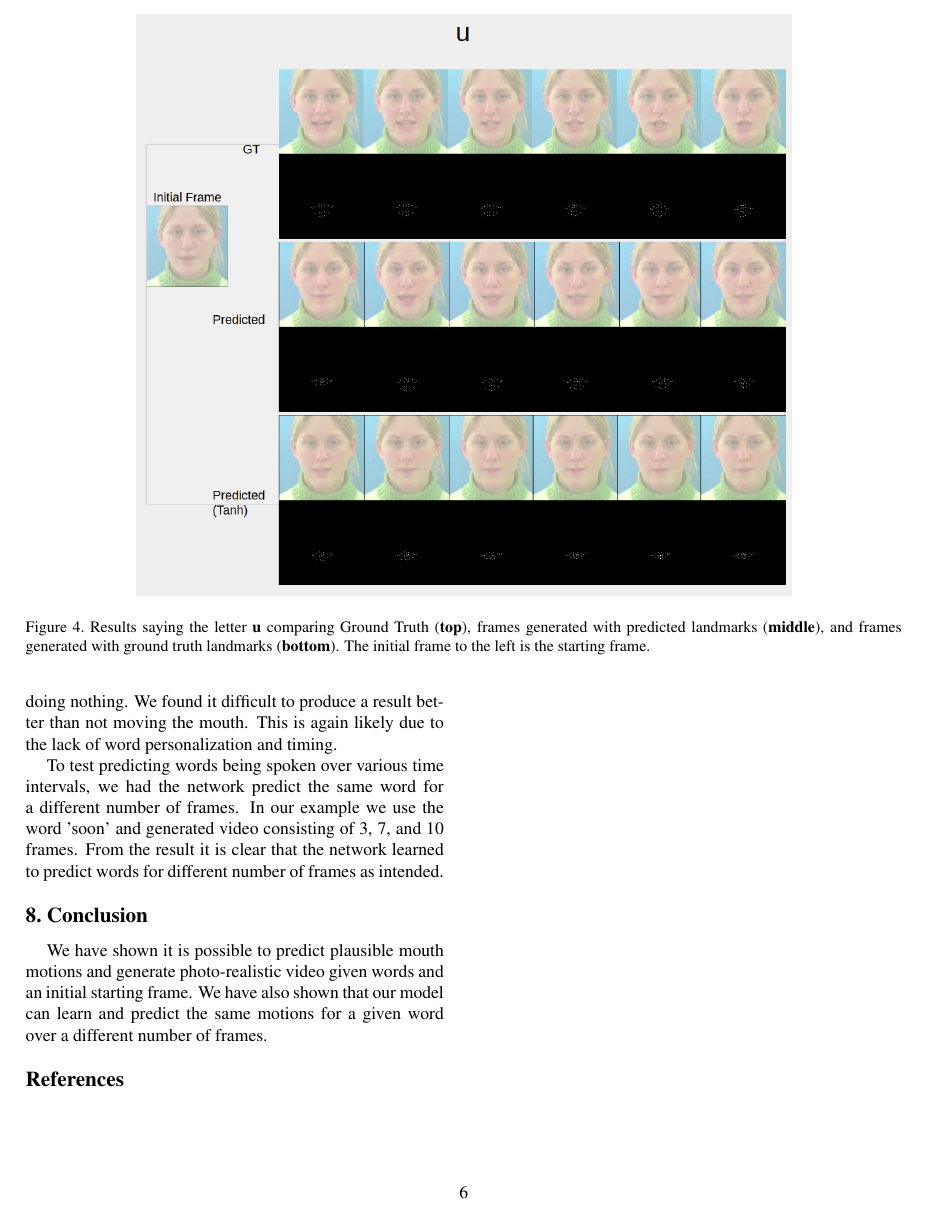
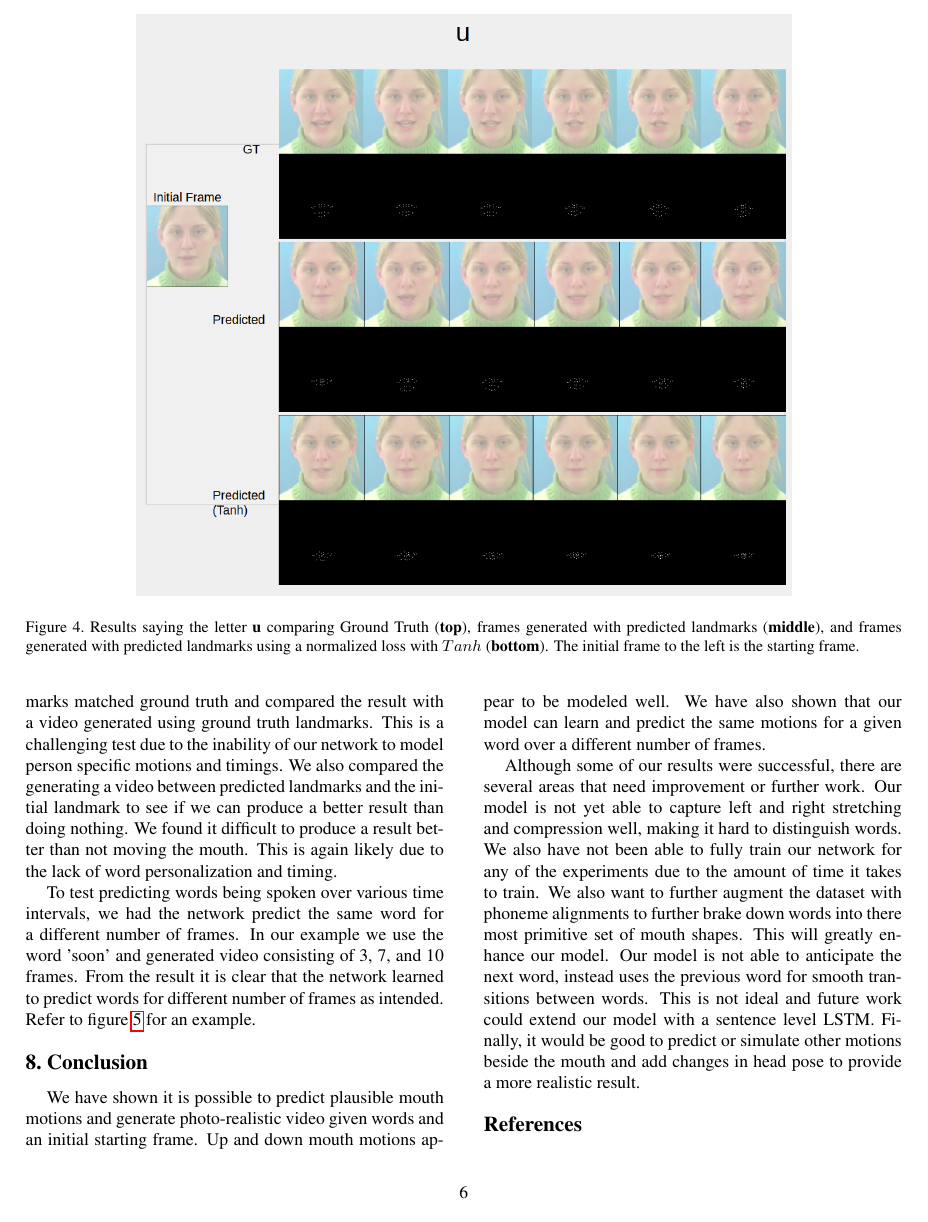
Before and after one commit to Gie-ok-Hie-ut/TellGAN, a LaTeX document (doc/report/project_final.tex): page 6 of 7. Compiled offline with pdfLaTeX.

Commit message:
added conclusion and updated experiments

```diff
--- a/doc/report/project_final.tex
+++ b/doc/report/project_final.tex
@@ -167,7 +167,7 @@ With this method, the velocity of the motion also can be changed. This method ca
  	\begin{center}
  		\includegraphics [scale=0.33] {images/tanh.png}
  	\end{center}
- 	\caption{Results saying the letter \textbf{u} comparing Ground Truth (\textbf{top}), frames generated with predicted landmarks (\textbf{middle}), and frames generated with ground truth landmarks (\textbf{bottom}). The initial frame to the left is the starting frame.}
+ 	\caption{Results saying the letter \textbf{u} comparing Ground Truth (\textbf{top}), frames generated with predicted landmarks (\textbf{middle}), and frames generated with predicted landmarks using a normalized loss with $Tanh$ (\textbf{bottom}). The initial frame to the left is the starting frame.}
  	\label{fig:tanh}
  \end{figure*}
 
@@ -175,7 +175,7 @@ With this method, the velocity of the motion also can be changed. This method ca
 
  We quantitatively tested how well the predicted landmarks matched ground truth and compared the result with a video generated using ground truth landmarks. This is a challenging test due to the inability of our network to model person specific motions and timings. We also compared the generating a video between predicted landmarks and the initial landmark to see if we can produce a better result than doing nothing. We found it difficult to produce a result better than not moving the mouth. This is again likely due to the lack of word personalization and timing.
 
- To test predicting words being spoken over various time intervals, we had the network predict the same word for a different number of frames. In our example we use the word 'soon' and generated video consisting of 3, 7, and 10 frames. From the result it is clear that the network learned to predict words for different number of frames as intended.
+ To test predicting words being spoken over various time intervals, we had the network predict the same word for a different number of frames. In our example we use the word 'soon' and generated video consisting of 3, 7, and 10 frames. From the result it is clear that the network learned to predict words for different number of frames as intended. Refer to figure \ref{fig:time} for an example.
 
  \begin{figure*}[t]
  	\begin{center}
@@ -186,7 +186,9 @@ With this method, the velocity of the motion also can be changed. This method ca
  \end{figure*}
 
 \section{Conclusion}
-We have shown it is possible to predict plausible mouth motions and generate photo-realistic video given words and an initial starting frame. We have also shown that our model can learn and predict the same motions for a given word over a different number of frames.
+We have shown it is possible to predict plausible mouth motions and generate photo-realistic video given words and an initial starting frame. Up and down mouth motions appear to be modeled well. We have also shown that our model can learn and predict the same motions for a given word over a different number of frames.
+
+Although some of our results were successful, there are several areas that need improvement or further work. Our model is not yet able to capture left and right stretching and compression well, making it hard to distinguish words. We also have not been able to fully train our network for any of the experiments due to the amount of time it takes to train. We also want to further augment the dataset with phoneme alignments to further brake down words into there most primitive set of mouth shapes. This will greatly enhance our model. Our model is not able to anticipate the next word, instead uses the previous word for smooth transitions between words. This is not ideal and future work could extend our model with a sentence level LSTM. Finally, it would be good to predict or simulate other motions beside the mouth and add changes in head pose to provide a more realistic result.
 
 {\small
 \bibliographystyle{ieee}
```
Also changed, not shown: doc/report/project_final.tex (10 more changed lines).
